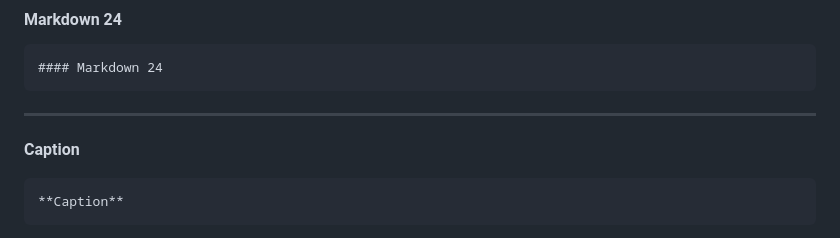
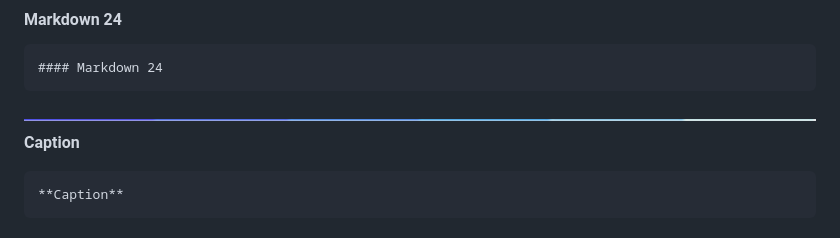
Before and after one commit to bastndev/Markdown-24, a Markdown page: README.md, the part around the change. Rendered like a GitHub page; pictures changed too: IMG/gif/line.gif (added).

````diff
--- a/README.md
+++ b/README.md
@@ -56,7 +56,9 @@
 #### Markdown 24
 ```
 
----
+<!-- --- -->
+
+<img src="IMG/gif/line.gif" alt="">
 
 **Caption**
 ``` code:
````
Also changed, not shown: 1 other file.
